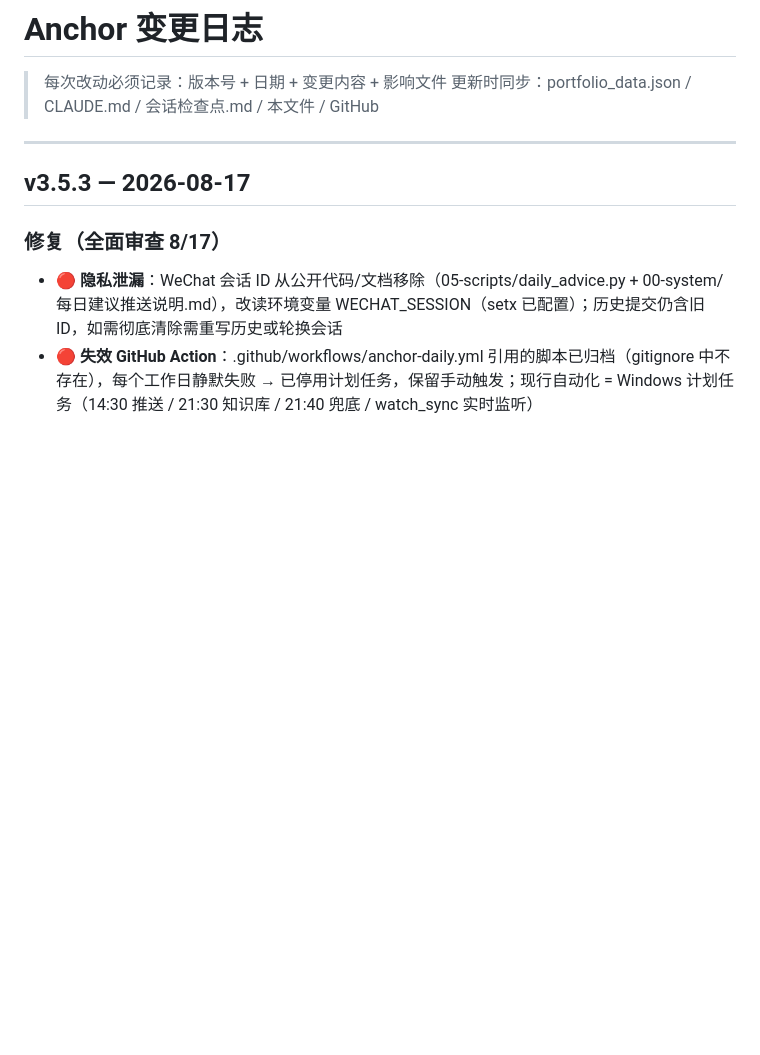
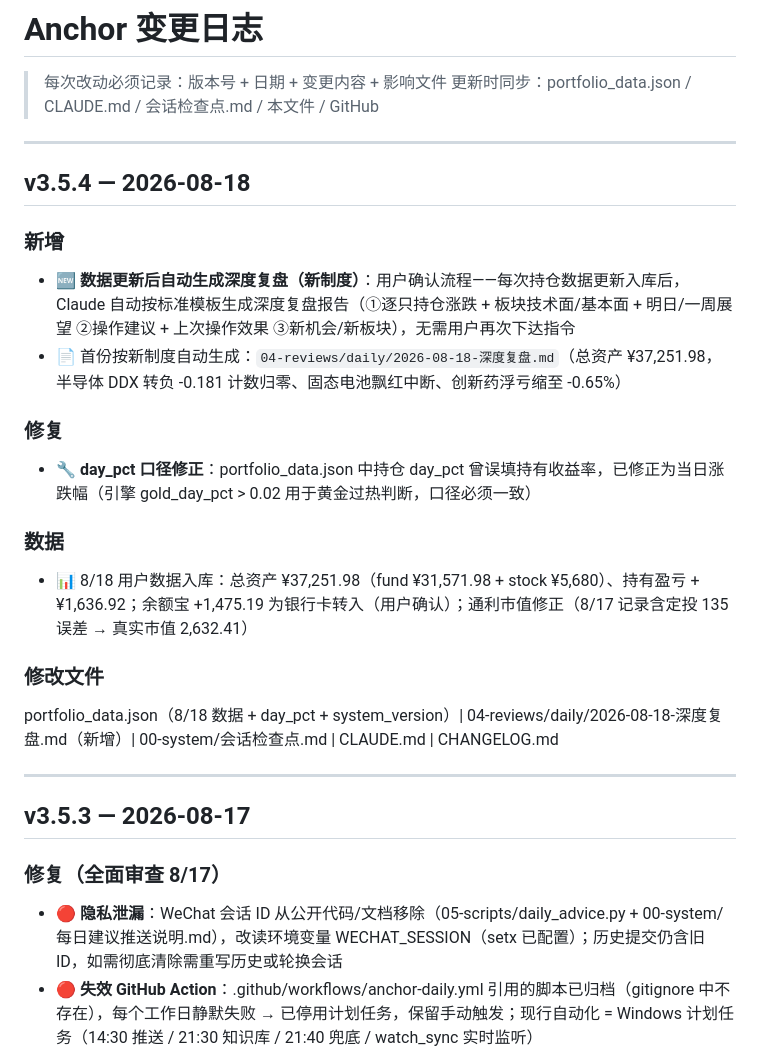
Before and after one commit to killian99cm/anchor-system, a Markdown page: CHANGELOG.md, the part around the change. GitHub-like rendering; blank space fills up the shorter version.

Commit message:
v3.5.4: 数据更新后自动生成深度复盘（新制度）+ 8/18 数据入库 + day_pct口径修正

```diff
--- a/CHANGELOG.md
+++ b/CHANGELOG.md
@@ -2,6 +2,23 @@
 
 > 每次改动必须记录：版本号 + 日期 + 变更内容 + 影响文件
 > 更新时同步：portfolio_data.json / CLAUDE.md / 会话检查点.md / 本文件 / GitHub
+
+---
+
+## v3.5.4 — 2026-08-18
+
+### 新增
+- 🆕 **数据更新后自动生成深度复盘（新制度）**：用户确认流程——每次持仓数据更新入库后，Claude 自动按标准模板生成深度复盘报告（①逐只持仓涨跌 + 板块技术面/基本面 + 明日/一周展望 ②操作建议 + 上次操作效果 ③新机会/新板块），无需用户再次下达指令
+- 📄 首份按新制度自动生成：`04-reviews/daily/2026-08-18-深度复盘.md`（总资产 ¥37,251.98，半导体 DDX 转负 -0.181 计数归零、固态电池飘红中断、创新药浮亏缩至 -0.65%）
+
+### 修复
+- 🔧 **day_pct 口径修正**：portfolio_data.json 中持仓 day_pct 曾误填持有收益率，已修正为当日涨跌幅（引擎 gold_day_pct > 0.02 用于黄金过热判断，口径必须一致）
+
+### 数据
+- 📊 8/18 用户数据入库：总资产 ¥37,251.98（fund ¥31,571.98 + stock ¥5,680）、持有盈亏 +¥1,636.92；余额宝 +1,475.19 为银行卡转入（用户确认）；通利市值修正（8/17 记录含定投 135 误差 → 真实市值 2,632.41）
+
+### 修改文件
+portfolio_data.json（8/18 数据 + day_pct + system_version）| 04-reviews/daily/2026-08-18-深度复盘.md（新增）| 00-system/会话检查点.md | CLAUDE.md | CHANGELOG.md
 
 ---
 
```
